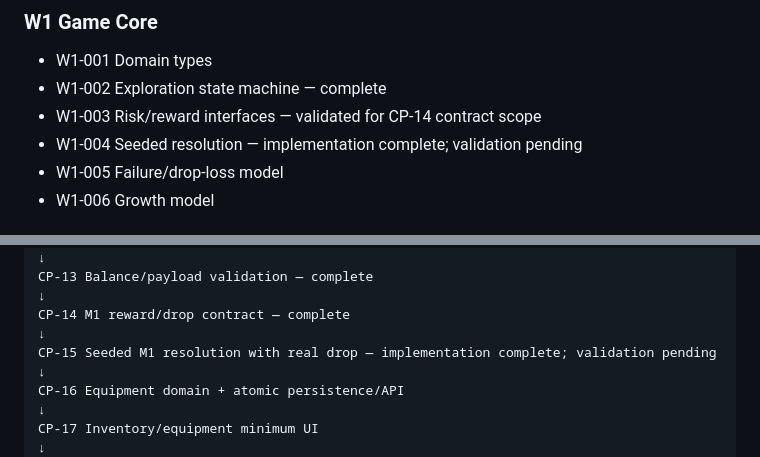
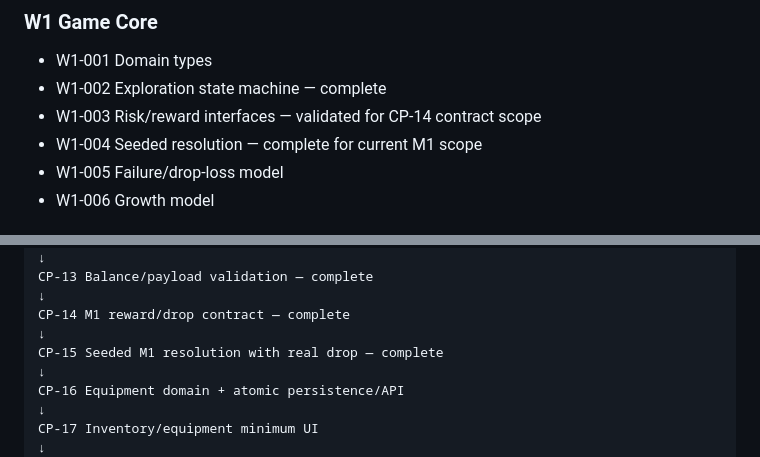
Before and after one commit to arnatoatadaink/wanderloom, a Markdown page: docs/wbs/WBS_CP_UPDATE_2026-09-18.md, 2 parts joined by grey strips. Rendered like a GitHub page.

Commit message:
docs: mark CP-15 complete

```diff
--- a/docs/wbs/WBS_CP_UPDATE_2026-09-18.md
+++ b/docs/wbs/WBS_CP_UPDATE_2026-09-18.md
@@ -58,7 +58,7 @@ The WBS/CP now assumes:
 - W1-001 Domain types
 - W1-002 Exploration state machine — complete
 - W1-003 Risk/reward interfaces — validated for CP-14 contract scope
-- W1-004 Seeded resolution — implementation complete; validation pending
+- W1-004 Seeded resolution — complete for current M1 scope
 - W1-005 Failure/drop-loss model
 - W1-006 Growth model
 
@@ -156,7 +156,7 @@ CP-13 Balance/payload validation — complete
 ↓
 CP-14 M1 reward/drop contract — complete
 ↓
-CP-15 Seeded M1 resolution with real drop — implementation complete; validation pending
+CP-15 Seeded M1 resolution with real drop — complete
 ↓
 CP-16 Equipment domain + atomic persistence/API
 ↓
```
Also changed, not shown: other parts of docs/wbs/WBS_CP_UPDATE_2026-09-18.md (+1 -1 lines).
